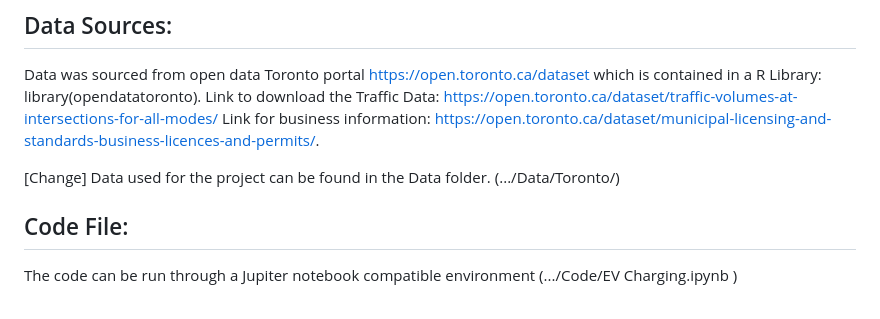
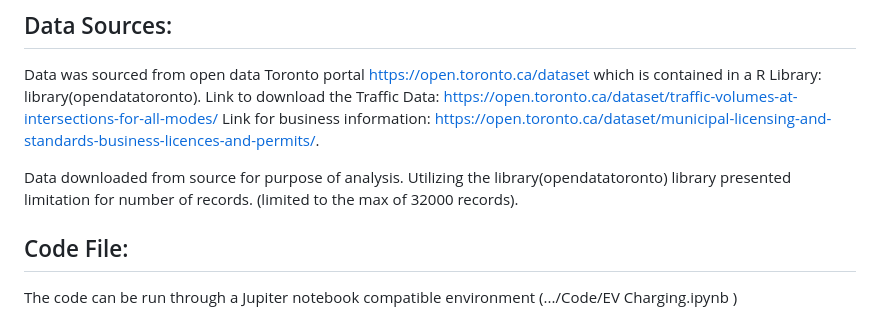
Before and after one commit to aayushi173/EV-Charging-Toronto, a Markdown page: README.md, the part around the change. Drawn GitHub-style.

```diff
--- a/README.md
+++ b/README.md
@@ -16,8 +16,7 @@ Download Project from GitHub as ZIP (Reference below for downloading project). E
 Data was sourced from open data Toronto portal https://open.toronto.ca/dataset which is contained in a R Library: library(opendatatoronto). Link to download the Traffic Data: https://open.toronto.ca/dataset/traffic-volumes-at-intersections-for-all-modes/
 Link for business information: https://open.toronto.ca/dataset/municipal-licensing-and-standards-business-licences-and-permits/.
 
-
-[Change] Data used for the project can be found in the Data folder. (.../Data/Toronto/)
+Data downloaded from source for purpose of analysis. Utilizing the library(opendatatoronto) library presented limitation for number of records. (limited to the max of 32000 records).
 
 
 ## Code File:
```
